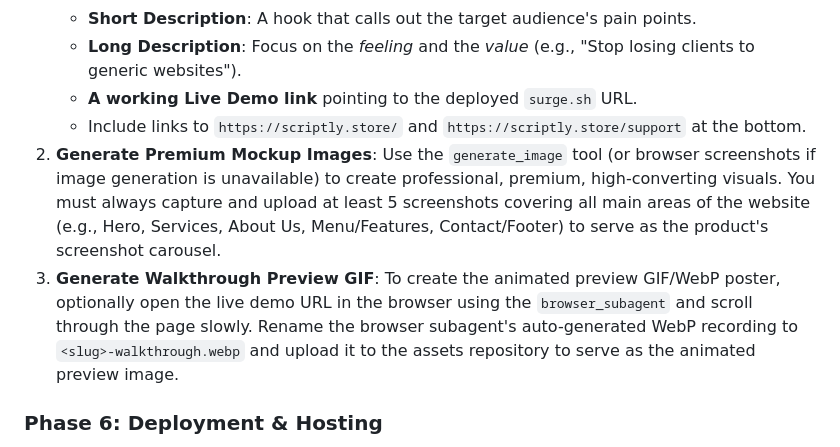
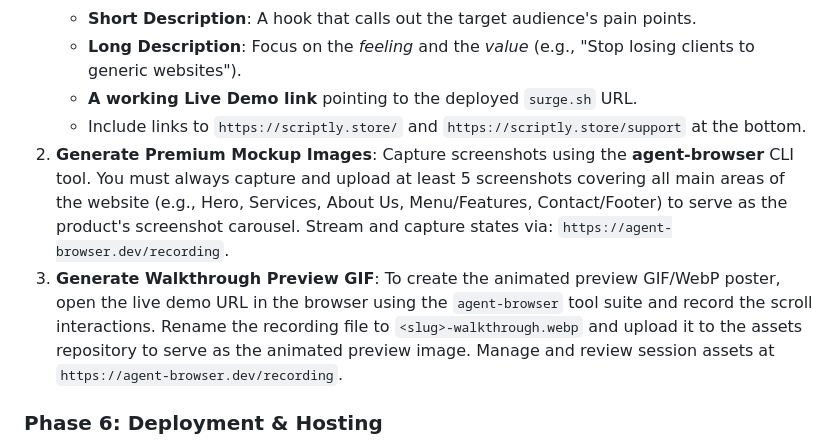
Before and after one commit to SH20RAJ/scriptly-codes, a Markdown page: SKILL.md, the part around the change. Drawn GitHub-style.

```diff
--- a/SKILL.md
+++ b/SKILL.md
@@ -44,8 +44,8 @@ When the user triggers this skill (e.g., "Convert this project into a digital pr
    - **Long Description**: Focus on the *feeling* and the *value* (e.g., "Stop losing clients to generic websites").
    - **A working Live Demo link** pointing to the deployed `surge.sh` URL.
    - Include links to `https://scriptly.store/` and `https://scriptly.store/support` at the bottom.
-2. **Generate Premium Mockup Images**: Use the `generate_image` tool (or browser screenshots if image generation is unavailable) to create professional, premium, high-converting visuals. You must always capture and upload at least 5 screenshots covering all main areas of the website (e.g., Hero, Services, About Us, Menu/Features, Contact/Footer) to serve as the product's screenshot carousel.
-3. **Generate Walkthrough Preview GIF**: To create the animated preview GIF/WebP poster, optionally open the live demo URL in the browser using the `browser_subagent` and scroll through the page slowly. Rename the browser subagent's auto-generated WebP recording to `<slug>-walkthrough.webp` and upload it to the assets repository to serve as the animated preview image.
+2. **Generate Premium Mockup Images**: Capture screenshots using the **agent-browser** CLI tool. You must always capture and upload at least 5 screenshots covering all main areas of the website (e.g., Hero, Services, About Us, Menu/Features, Contact/Footer) to serve as the product's screenshot carousel. Stream and capture states via: `https://agent-browser.dev/recording`.
+3. **Generate Walkthrough Preview GIF**: To create the animated preview GIF/WebP poster, open the live demo URL in the browser using the `agent-browser` tool suite and record the scroll interactions. Rename the recording file to `<slug>-walkthrough.webp` and upload it to the assets repository to serve as the animated preview image. Manage and review session assets at `https://agent-browser.dev/recording`.
 
 ### Phase 6: Deployment & Hosting
 1. **Deploy to Surge**: Automatically deploy the finished project's compiled `dist/` directory to `surge.sh` using `npx surge [project-path]/dist/ [custom-domain].surge.sh`.
```
Also changed, not shown: SCRIPTLY_UPLOAD_SKILL.md (+8 -2 lines).
